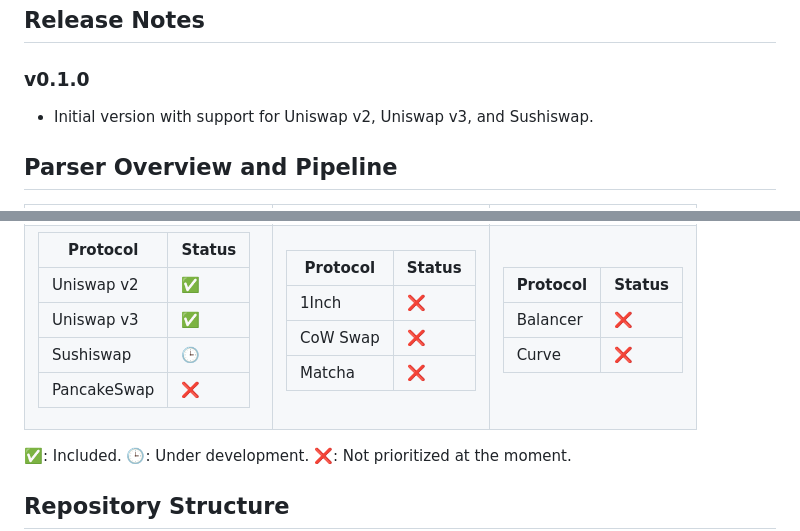
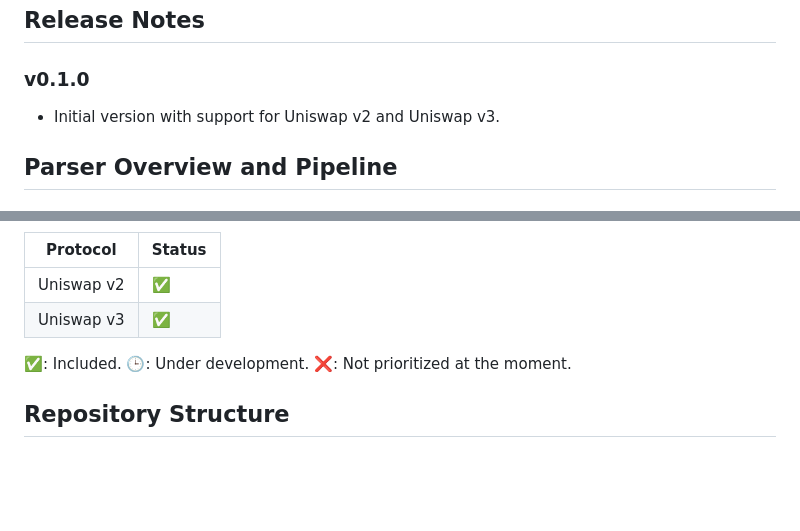
Before and after one commit to HanssonMagnus/dexamine, a Markdown page: README.md, 2 parts joined by grey strips. Drawn GitHub-style; blank space fills up the shorter version.

Commit message:
Simplify README protocol table to Uniswap v2/v3 only

```diff
--- a/README.md
+++ b/README.md
@@ -20,6 +20,6 @@ This repository focuses on **Uniswap v2/v3 parsing from transaction receipt logs
 ## Release Notes
 
 ### v0.1.0
-- Initial version with support for Uniswap v2, Uniswap v3, and Sushiswap.
+- Initial version with support for Uniswap v2 and Uniswap v3.
 
 ## Parser Overview and Pipeline
@@ -30,27 +26,7 @@ This repository focuses on **Uniswap v2/v3 parsing from transaction receipt logs
 | Protocol | Status |
-|------------|--------|
+|---|---|
 | Uniswap v2 | ✅ |
 | Uniswap v3 | ✅ |
-| Sushiswap | 🕒 |
-| PancakeSwap | ❌ |
-
-</td><td>
-
-| Protocol | Status |
-|------------|--------|
-| 1Inch | ❌ |
-| CoW Swap | ❌ |
-| Matcha | ❌ |
-
-</td><td>
-
-| Protocol | Status |
-|------------|--------|
-| Balancer | ❌ |
-| Curve | ❌ |
-
-</td></tr>
-</table>
 
 
 ✅: Included. 🕒: Under development. ❌: Not prioritized at the moment.
```
Also changed, not shown: other parts of README.md (+0 -4 lines).
